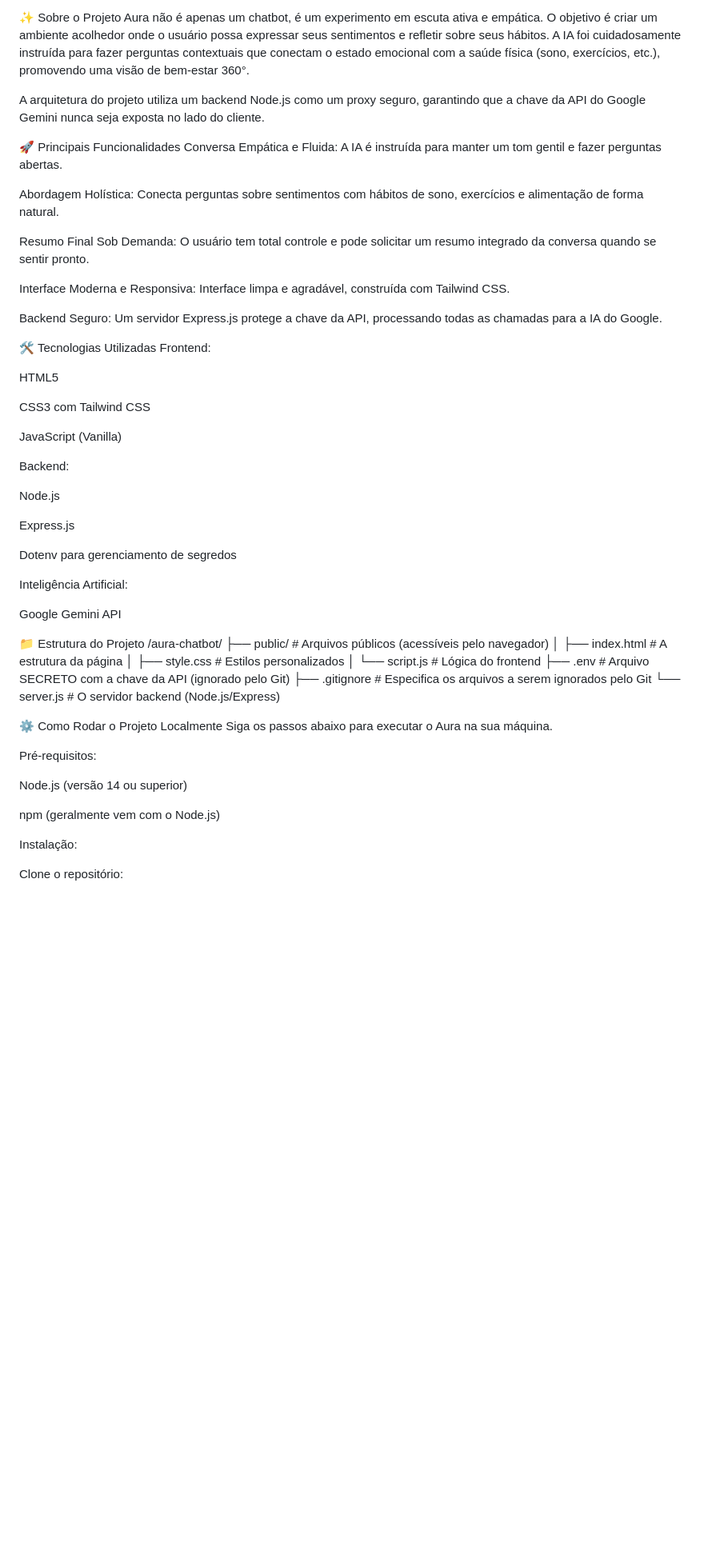
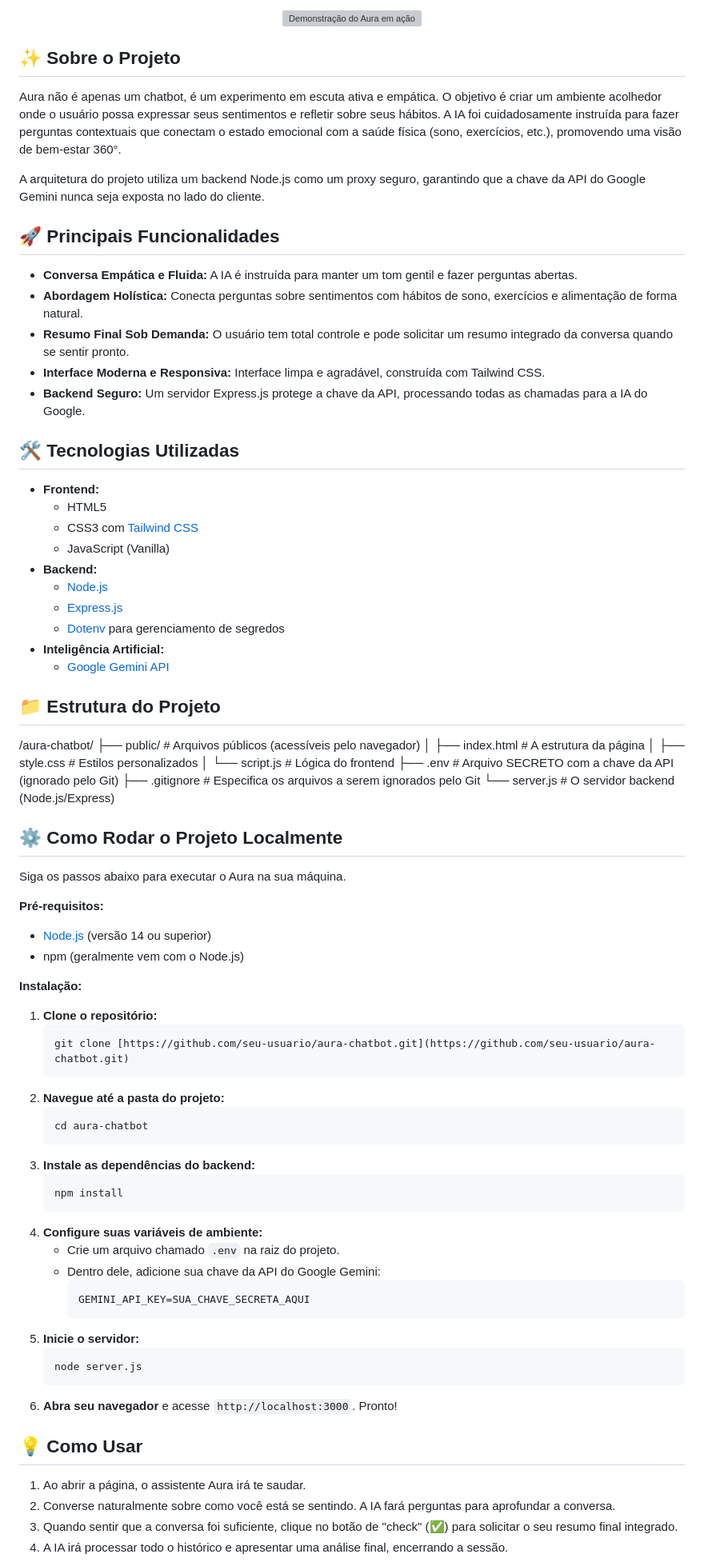
Before and after one commit to JuniorrBraga/chatbot-bem-estar, a Markdown page: README.md, the part around one of its changes. Shown at 80% size. Drawn GitHub-style; blank space fills up the shorter version; grey boxes are pictures that could not be loaded.

````diff
--- a/README.md
+++ b/README.md
@@ -2,43 +6,45 @@ Aura: Seu Assistente de Bem-Estar Integrado 💬
 Uma interface de chat inteligente projetada para oferecer um espaço seguro de conversa sobre saúde mental e física, culminando em um resumo holístico e empático gerado pela IA do Google.
 
-✨ Sobre o Projeto
+</br>
+
+<!--
+    IMPORTANTE: Grave um GIF curto mostrando o chatbot em ação e substitua o link abaixo.
+    Ferramentas como ScreenToGif (Windows) ou Kap (Mac) são ótimas para isso.
+-->
+<p align="center">
+  <img src="https://i.imgur.com/link_para_seu_gif_ou_imagem_aqui.gif" alt="Demonstração do Aura em ação" width="400px">
+</p>
+
+## ✨ Sobre o Projeto
+
 Aura não é apenas um chatbot, é um experimento em escuta ativa e empática. O objetivo é criar um ambiente acolhedor onde o usuário possa expressar seus sentimentos e refletir sobre seus hábitos. A IA foi cuidadosamente instruída para fazer perguntas contextuais que conectam o estado emocional com a saúde física (sono, exercícios, etc.), promovendo uma visão de bem-estar 360°.
 
 A arquitetura do projeto utiliza um backend Node.js como um proxy seguro, garantindo que a chave da API do Google Gemini nunca seja exposta no lado do cliente.
 
-🚀 Principais Funcionalidades
-Conversa Empática e Fluida: A IA é instruída para manter um tom gentil e fazer perguntas abertas.
+## 🚀 Principais Funcionalidades
 
-Abordagem Holística: Conecta perguntas sobre sentimentos com hábitos de sono, exercícios e alimentação de forma natural.
+-   **Conversa Empática e Fluida:** A IA é instruída para manter um tom gentil e fazer perguntas abertas.
+-   **Abordagem Holística:** Conecta perguntas sobre sentimentos com hábitos de sono, exercícios e alimentação de forma natural.
+-   **Resumo Final Sob Demanda:** O usuário tem total controle e pode solicitar um resumo integrado da conversa quando se sentir pronto.
+-   **Interface Moderna e Responsiva:** Interface limpa e agradável, construída com Tailwind CSS.
+-   **Backend Seguro:** Um servidor Express.js protege a chave da API, processando todas as chamadas para a IA do Google.
 
-Resumo Final Sob Demanda: O usuário tem total controle e pode solicitar um resumo integrado da conversa quando se sentir pronto.
+## 🛠️ Tecnologias Utilizadas
 
-Interface Moderna e Responsiva: Interface limpa e agradável, construída com Tailwind CSS.
+-   **Frontend:**
+    -   HTML5
+    -   CSS3 com [Tailwind CSS](https://tailwindcss.com/)
+    -   JavaScript (Vanilla)
+-   **Backend:**
+    -   [Node.js](https://nodejs.org/)
+    -   [Express.js](https://expressjs.com/pt-br/)
+    -   [Dotenv](https://github.com/motdotla/dotenv) para gerenciamento de segredos
+-   **Inteligência Artificial:**
+    -   [Google Gemini API](https://ai.google.dev/)
 
-Backend Seguro: Um servidor Express.js protege a chave da API, processando todas as chamadas para a IA do Google.
+## 📁 Estrutura do Projeto
 
-🛠️ Tecnologias Utilizadas
-Frontend:
 
-HTML5
-
-CSS3 com Tailwind CSS
-
-JavaScript (Vanilla)
-
-Backend:
-
-Node.js
-
-Express.js
-
-Dotenv para gerenciamento de segredos
-
-Inteligência Artificial:
-
-Google Gemini API
-
-📁 Estrutura do Projeto
 /aura-chatbot/
 ├── public/              # Arquivos públicos (acessíveis pelo navegador)
 │   ├── index.html       # A estrutura da página
@@ -48,16 +54,45 @@ Google Gemini API
 ├── .gitignore           # Especifica os arquivos a serem ignorados pelo Git
 └── server.js            # O servidor backend (Node.js/Express)
 
-⚙️ Como Rodar o Projeto Localmente
+
+## ⚙️ Como Rodar o Projeto Localmente
+
 Siga os passos abaixo para executar o Aura na sua máquina.
 
-Pré-requisitos:
+**Pré-requisitos:**
+-   [Node.js](https://nodejs.org/) (versão 14 ou superior)
+-   npm (geralmente vem com o Node.js)
 
-Node.js (versão 14 ou superior)
+**Instalação:**
 
-npm (geralmente vem com o Node.js)
+1.  **Clone o repositório:**
+    ```sh
+    git clone [https://github.com/seu-usuario/aura-chatbot.git](https://github.com/seu-usuario/aura-chatbot.git)
+    ```
+2.  **Navegue até a pasta do projeto:**
+    ```sh
+    cd aura-chatbot
+    ```
+3.  **Instale as dependências do backend:**
+    ```sh
+    npm install
+    ```
+4.  **Configure suas variáveis de ambiente:**
+    -   Crie um arquivo chamado `.env` na raiz do projeto.
+    -   Dentro dele, adicione sua chave da API do Google Gemini:
+        ```
+        GEMINI_API_KEY=SUA_CHAVE_SECRETA_AQUI
+        ```
+5.  **Inicie o servidor:**
+    ```sh
+    node server.js
+    ```
+6.  **Abra seu navegador** e acesse `http://localhost:3000`. Pronto!
 
-Instalação:
+## 💡 Como Usar
 
-Clone o repositório:
+1.  Ao abrir a página, o assistente Aura irá te saudar.
+2.  Converse naturalmente sobre como você está se sentindo. A IA fará perguntas para aprofundar a conversa.
+3.  Quando sentir que a conversa foi suficiente, clique no botão de "check" (✅) para solicitar o seu resumo final integrado.
+4.  A IA irá processar todo o histórico e apresentar uma análise final, encerrando a sessão.
 
````
Also changed, not shown: other parts of README.md (+16 -41 lines).
